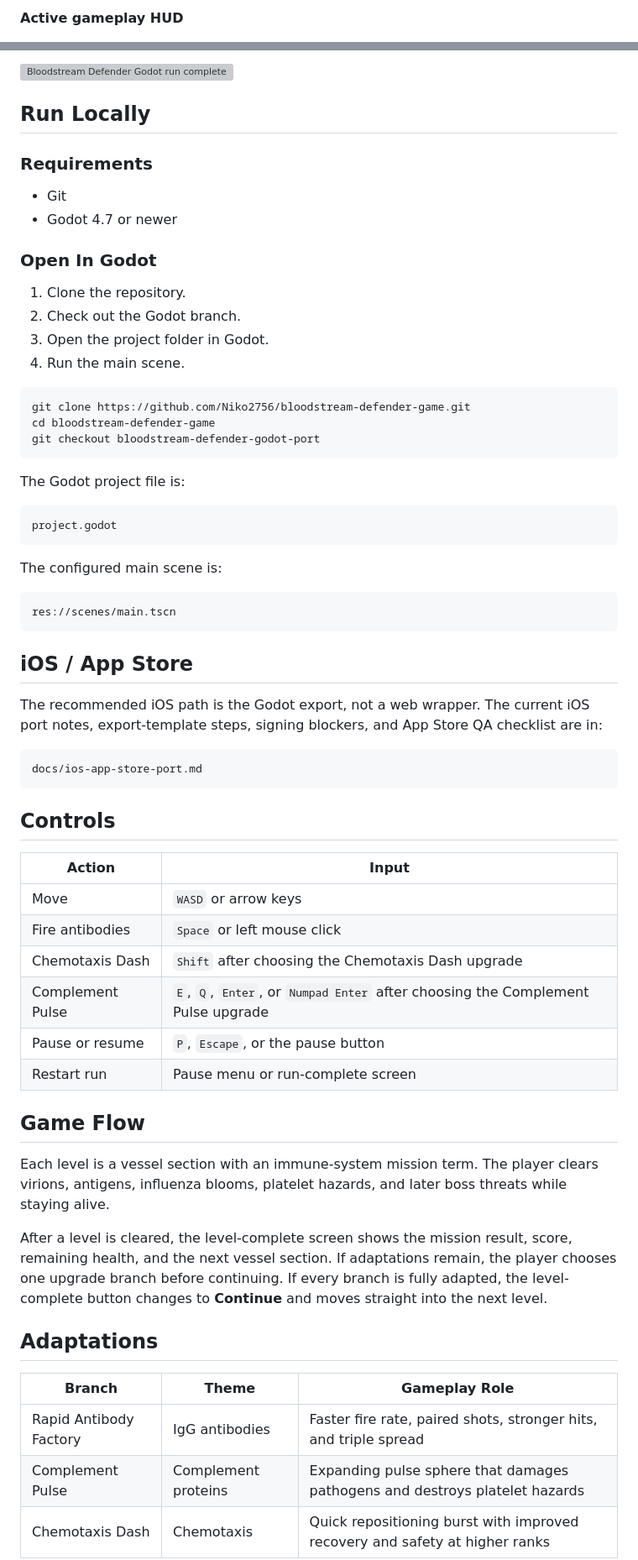
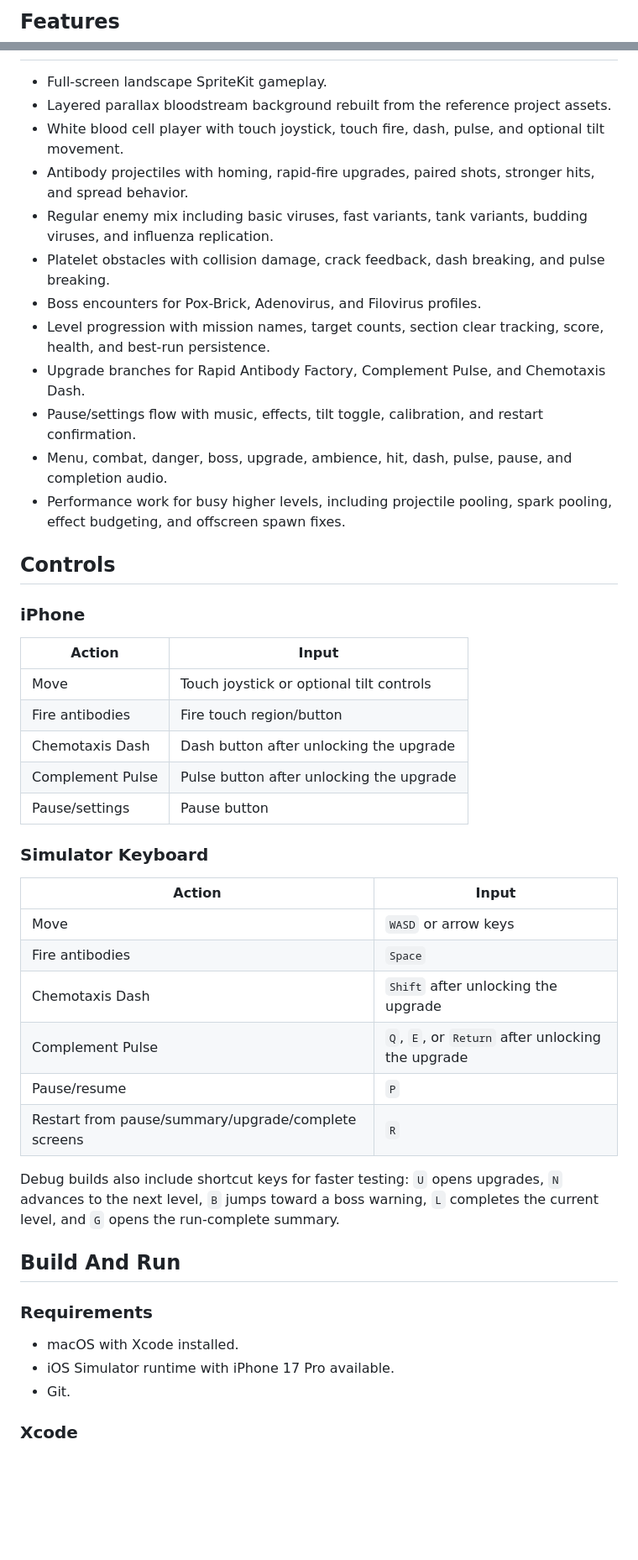
Before and after one commit to Niko2756/bloodstream-defender-game, a Markdown page: README.md, 2 parts joined by grey strips. Shown at 84% size. Drawn GitHub-style; blank space fills up the shorter version; grey boxes are pictures that could not be loaded.

Commit message:
Focus README on native iOS build

````diff
--- a/README.md
+++ b/README.md
@@ -33,3 +23,3 @@ This README is scoped to the Godot build only.
 
-**Active gameplay HUD**
+## Features
 
@@ -64,67 +26,48 @@ This README is scoped to the Godot build only.
-![Bloodstream Defender Godot run complete screen](docs/screenshots/game-over-summary.png)
-
-## Run Locally
-
-### Requirements
-
-- Git
-- Godot 4.7 or newer
-
-### Open In Godot
-
-1. Clone the repository.
-2. Check out the Godot branch.
-3. Open the project folder in Godot.
-4. Run the main scene.
-
-```bash
-git clone https://github.com/Niko2756/bloodstream-defender-game.git
-cd bloodstream-defender-game
-git checkout bloodstream-defender-godot-port
-```
-
-The Godot project file is:
-
-```text
-project.godot
-```
-
-The configured main scene is:
-
-```text
-res://scenes/main.tscn
-```
-
-## iOS / App Store
-
-The recommended iOS path is the Godot export, not a web wrapper. The current iOS port notes, export-template steps, signing blockers, and App Store QA checklist are in:
-
-```text
-docs/ios-app-store-port.md
-```
+- Full-screen landscape SpriteKit gameplay.
+- Layered parallax bloodstream background rebuilt from the reference project assets.
+- White blood cell player with touch joystick, touch fire, dash, pulse, and optional tilt movement.
+- Antibody projectiles with homing, rapid-fire upgrades, paired shots, stronger hits, and spread behavior.
+- Regular enemy mix including basic viruses, fast variants, tank variants, budding viruses, and influenza replication.
+- Platelet obstacles with collision damage, crack feedback, dash breaking, and pulse breaking.
+- Boss encounters for Pox-Brick, Adenovirus, and Filovirus profiles.
+- Level progression with mission names, target counts, section clear tracking, score, health, and best-run persistence.
+- Upgrade branches for Rapid Antibody Factory, Complement Pulse, and Chemotaxis Dash.
+- Pause/settings flow with music, effects, tilt toggle, calibration, and restart confirmation.
+- Menu, combat, danger, boss, upgrade, ambience, hit, dash, pulse, pause, and completion audio.
+- Performance work for busy higher levels, including projectile pooling, spark pooling, effect budgeting, and offscreen spawn fixes.
 
 ## Controls
+
+### iPhone
+
+| Action | Input |
+| --- | --- |
+| Move | Touch joystick or optional tilt controls |
+| Fire antibodies | Fire touch region/button |
+| Chemotaxis Dash | Dash button after unlocking the upgrade |
+| Complement Pulse | Pulse button after unlocking the upgrade |
+| Pause/settings | Pause button |
+
+### Simulator Keyboard
 
 | Action | Input |
 | --- | --- |
 | Move | `WASD` or arrow keys |
-| Fire antibodies | `Space` or left mouse click |
-| Chemotaxis Dash | `Shift` after choosing the Chemotaxis Dash upgrade |
-| Complement Pulse | `E`, `Q`, `Enter`, or `Numpad Enter` after choosing the Complement Pulse upgrade |
-| Pause or resume | `P`, `Escape`, or the pause button |
-| Restart run | Pause menu or run-complete screen |
+| Fire antibodies | `Space` |
+| Chemotaxis Dash | `Shift` after unlocking the upgrade |
+| Complement Pulse | `Q`, `E`, or `Return` after unlocking the upgrade |
+| Pause/resume | `P` |
+| Restart from pause/summary/upgrade/complete screens | `R` |
 
-## Game Flow
+Debug builds also include shortcut keys for faster testing: `U` opens upgrades, `N` advances to the next level, `B` jumps toward a boss warning, `L` completes the current level, and `G` opens the run-complete summary.
 
-Each level is a vessel section with an immune-system mission term. The player clears virions, antigens, influenza blooms, platelet hazards, and later boss threats while staying alive.
+## Build And Run
 
-After a level is cleared, the level-complete screen shows the mission result, score, remaining health, and the next vessel section. If adaptations remain, the player chooses one upgrade branch before continuing. If every branch is fully adapted, the level-complete button changes to **Continue** and moves straight into the next level.
+### Requirements
 
-## Adaptations
+- macOS with Xcode installed.
+- iOS Simulator runtime with iPhone 17 Pro available.
+- Git.
 
-| Branch | Theme | Gameplay Role |
-| --- | --- | --- |
-| Rapid Antibody Factory | IgG antibodies | Faster fire rate, paired shots, stronger hits, and triple spread |
-| Complement Pulse | Complement proteins | Expanding pulse sphere that damages pathogens and destroys platelet hazards |
-| Chemotaxis Dash | Chemotaxis | Quick repositioning burst with improved recovery and safety at higher ranks |
+### Xcode
 
````
Also changed, not shown: other parts of README.md (+63 -63 lines).
